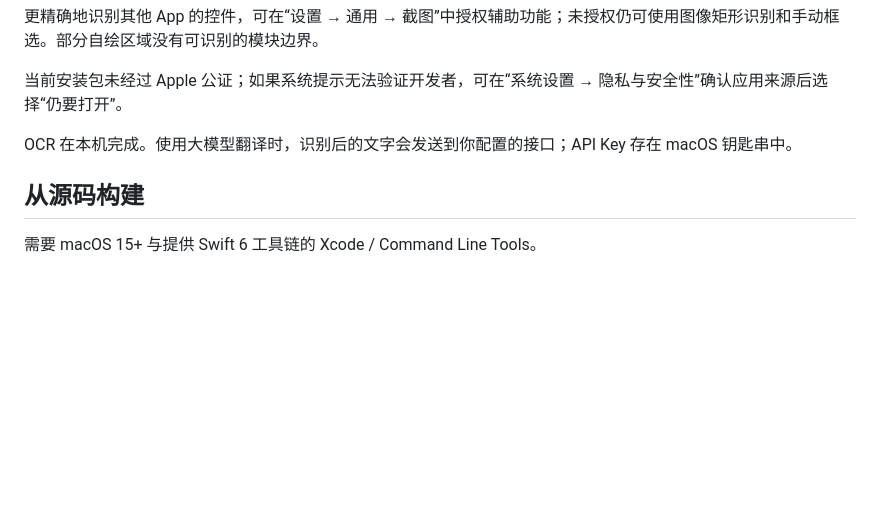
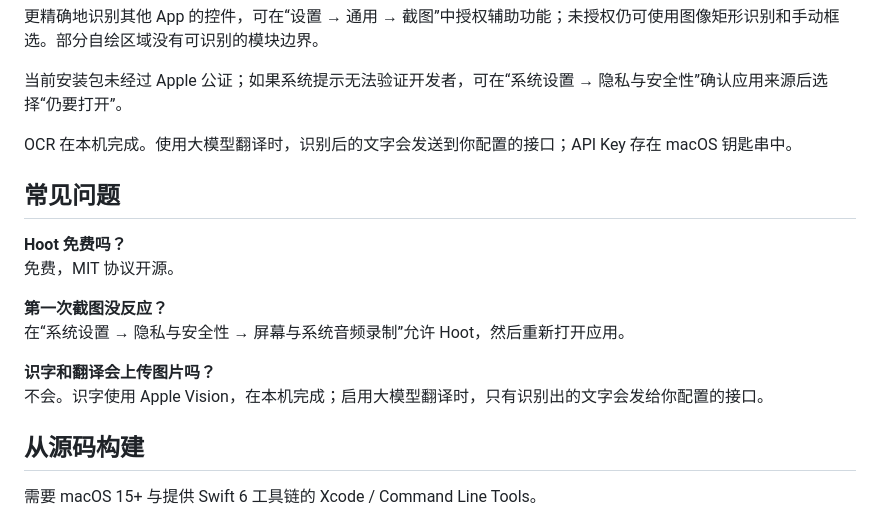
Before and after one commit to xiezhaoye/Hoot, a Markdown page: README.md, the part around one of its changes. Drawn GitHub-style; blank space fills up the shorter version.

Commit message:
README: add website link, highlights, screenshots and FAQ from the landing page
Co-Authored-By: Claude Sonnet 5.5 <noreply@anthropic.com>

```diff
--- a/README.md
+++ b/README.md
@@ -37,6 +44,17 @@ Hoot 是一款使用 Swift、AppKit 和 SwiftUI 开发的 macOS 原生应用，
 当前安装包未经过 Apple 公证；如果系统提示无法验证开发者，可在“系统设置 → 隐私与安全性”确认应用来源后选择“仍要打开”。
 
 OCR 在本机完成。使用大模型翻译时，识别后的文字会发送到你配置的接口；API Key 存在 macOS 钥匙串中。
+
+## 常见问题
+
+**Hoot 免费吗？**
+免费，MIT 协议开源。
+
+**第一次截图没反应？**
+在“系统设置 → 隐私与安全性 → 屏幕与系统音频录制”允许 Hoot，然后重新打开应用。
+
+**识字和翻译会上传图片吗？**
+不会。识字使用 Apple Vision，在本机完成；启用大模型翻译时，只有识别出的文字会发给你配置的接口。
 
 ## 从源码构建
 
```
Also changed, not shown: other parts of README.md (+8 -1 lines).
